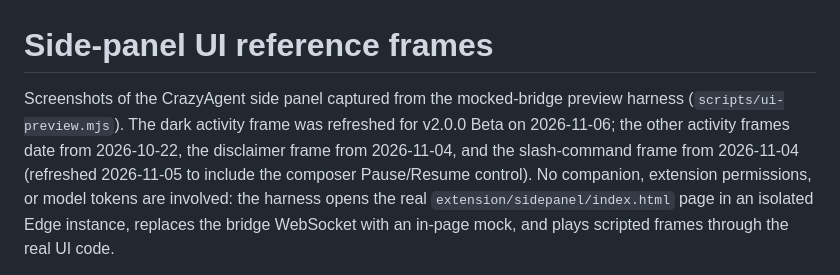
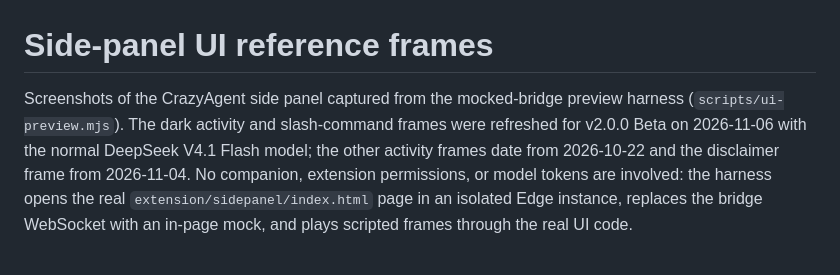
Before and after one commit to conan-8/crazyAgent, a Markdown page: docs/ui/README.md, the part around the change. Drawn GitHub-style.

Commit message:
Use standard DeepSeek V4.1 Flash model

```diff
--- a/docs/ui/README.md
+++ b/docs/ui/README.md
@@ -1,11 +1,11 @@
 # Side-panel UI reference frames
 
 Screenshots of the CrazyAgent side panel captured from the mocked-bridge preview
-harness (`scripts/ui-preview.mjs`). The dark activity frame was refreshed for
-v2.0.0 Beta on 2026-11-06; the other activity frames date from 2026-10-22, the
-disclaimer frame from 2026-11-04, and the slash-command frame from 2026-11-04
-(refreshed 2026-11-05 to include the composer Pause/Resume control). No companion,
-extension permissions, or model tokens are involved: the harness opens the real
+harness (`scripts/ui-preview.mjs`). The dark activity and slash-command frames
+were refreshed for v2.0.0 Beta on 2026-11-06 with the normal DeepSeek V4.1 Flash
+model; the other activity frames date from 2026-10-22 and the disclaimer frame
+from 2026-11-04. No companion, extension permissions, or model tokens are involved:
+the harness opens the real
 `extension/sidepanel/index.html` page in an isolated Edge instance, replaces the
 bridge WebSocket with an in-page mock, and plays scripted frames through the real
 UI code.
```
Also changed, not shown: README.md (+4 -4 lines), docs/ui/sidebar-activity-dark.jpeg, docs/ui/sidebar-slash-commands.jpeg, 4 other files.
